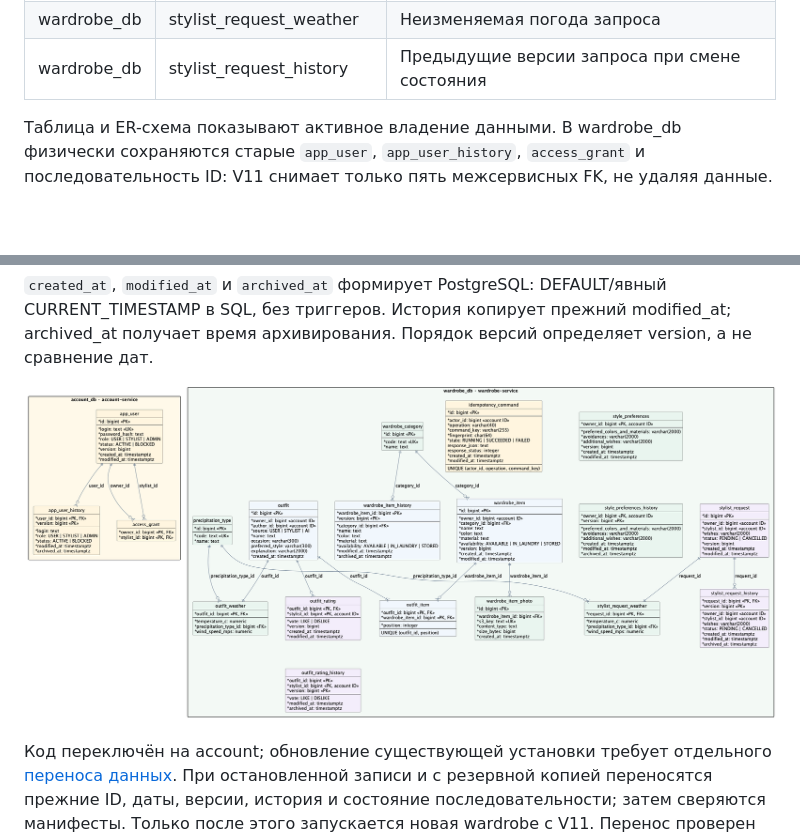
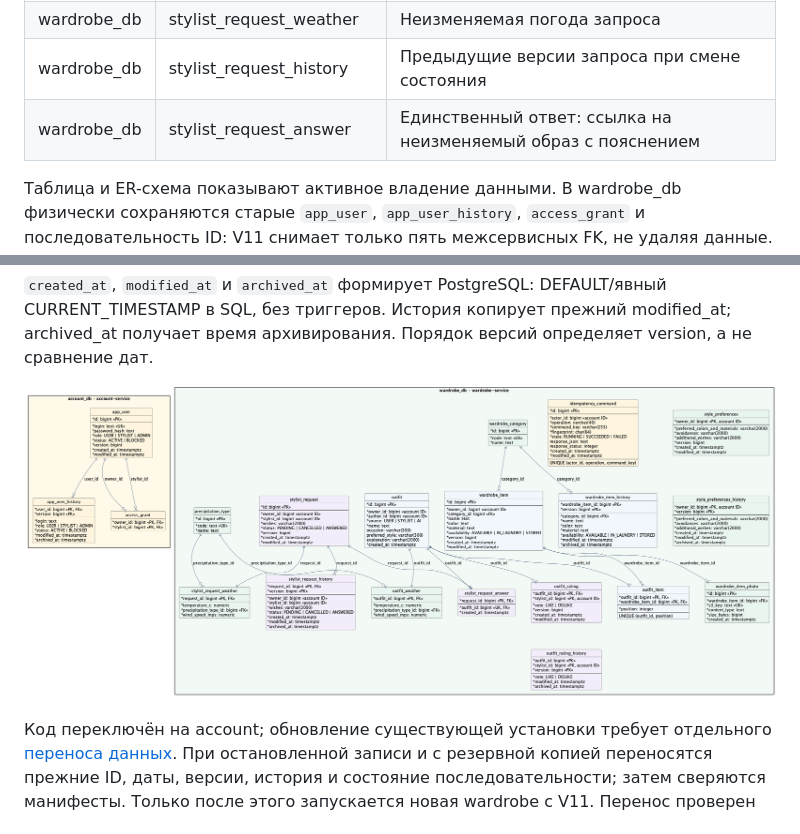
Before and after one commit to SimeonGor/clothes-advisor, a Markdown page: docs/lab2/architecture.md, 2 parts joined by grey strips. Drawn GitHub-style; pictures changed too: docs/lab2/diagrams/data.png; blank space fills up the shorter version.

```diff
--- a/docs/lab2/architecture.md
+++ b/docs/lab2/architecture.md
@@ -78,6 +78,7 @@ Spring-аннотации и маппинг Spring Data допустимы. От
 | wardrobe_db | stylist_request | Запрос владельца выбранному стилисту и его состояние |
 | wardrobe_db | stylist_request_weather | Неизменяемая погода запроса |
 | wardrobe_db | stylist_request_history | Предыдущие версии запроса при смене состояния |
+| wardrobe_db | stylist_request_answer | Единственный ответ: ссылка на неизменяемый образ с пояснением |
 
 Таблица и ER-схема показывают активное владение данными. В wardrobe_db физически сохраняются старые `app_user`, `app_user_history`, `access_grant` и последовательность ID: V11 снимает только пять межсервисных FK, не удаляя данные. Рабочий код wardrobe больше не читает и не изменяет эти таблицы. Служебная история Flyway ведётся отдельно в каждой БД. Роли/статусы, источник образа и голос остаются строковыми PostgreSQL enum. Файлы живут в S3, а не в PostgreSQL.
 
```
Also changed, not shown: docs/lab2/contracts.md (+9 -2 lines), 2 other files.
